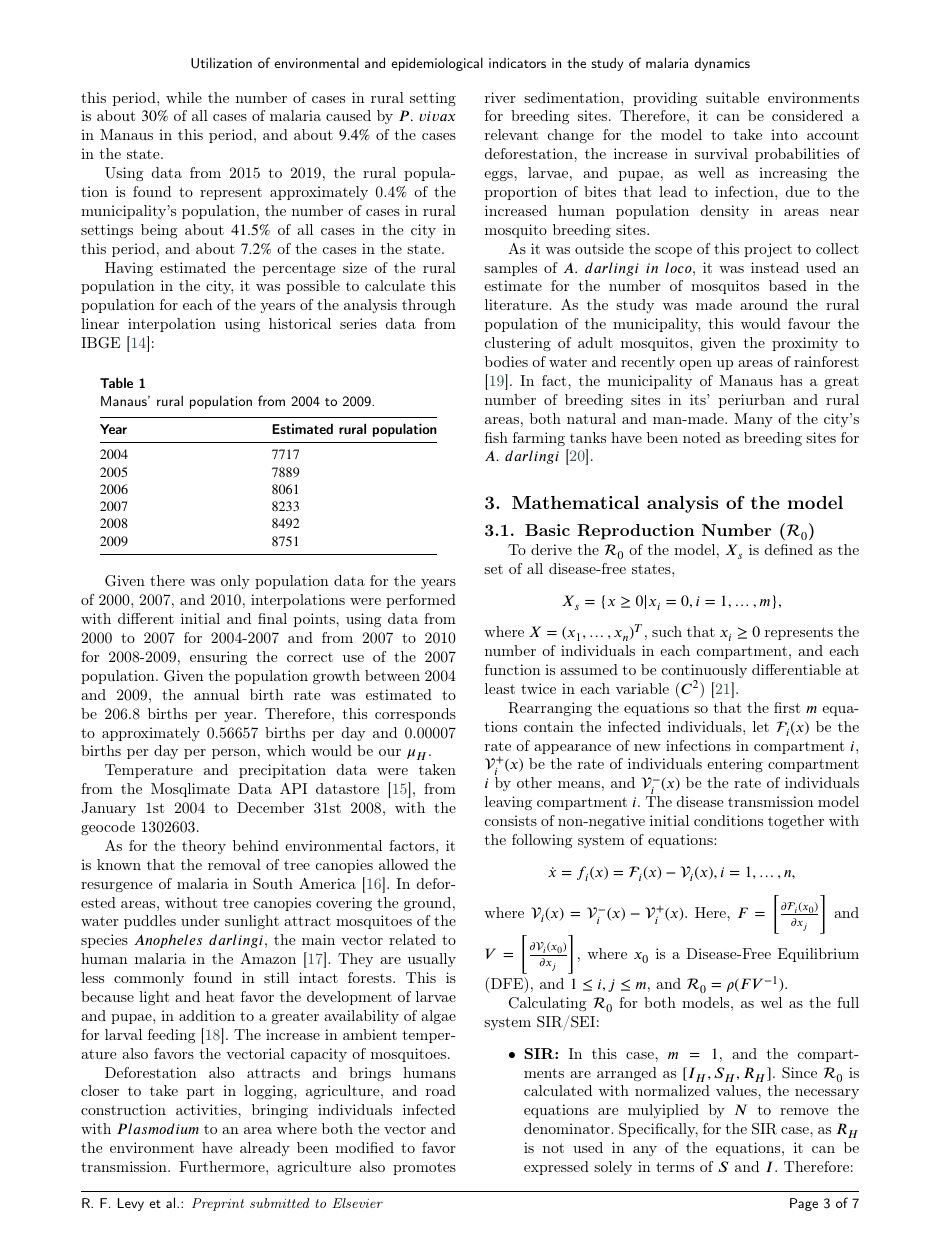
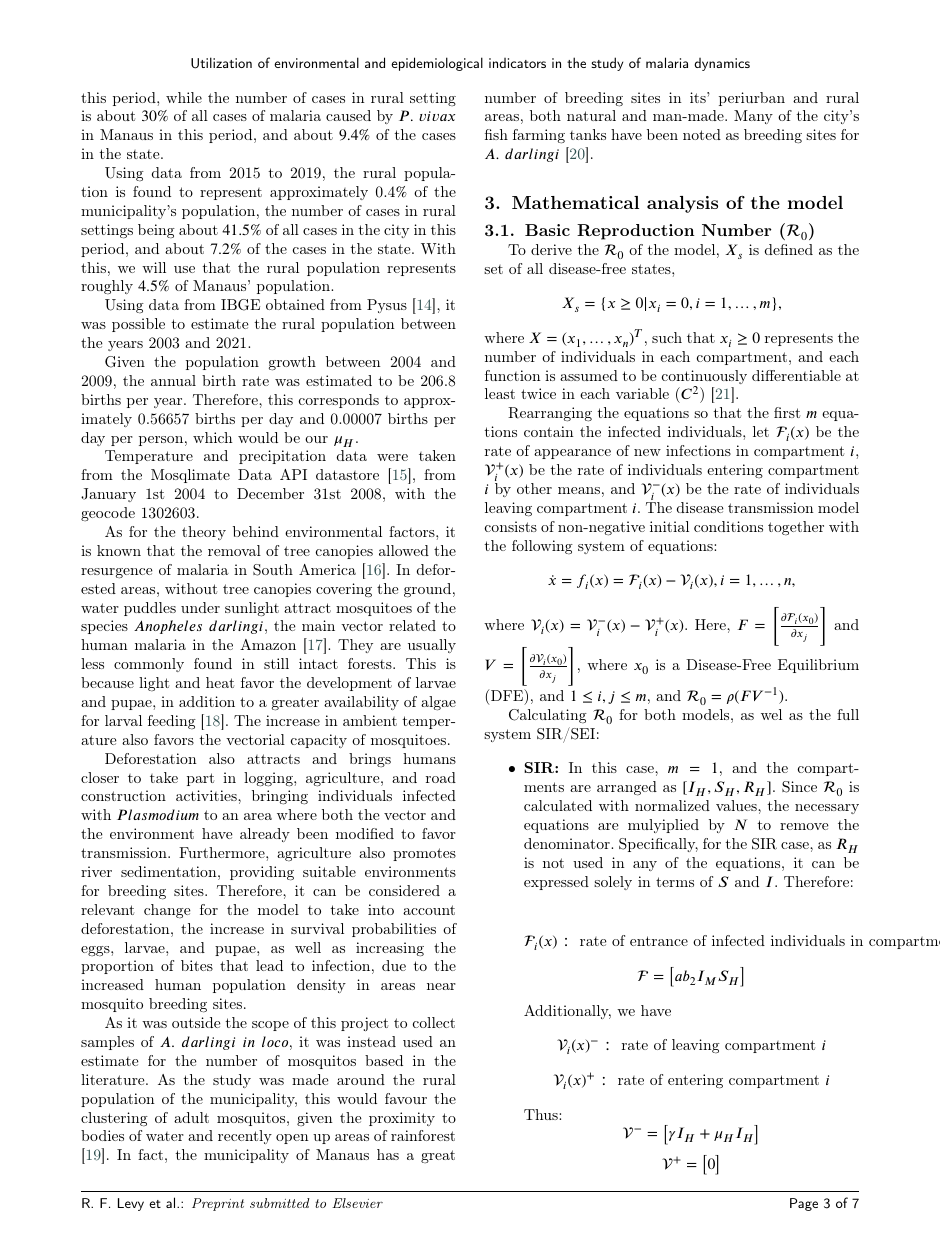
Before and after one commit to RaphaLevy/Study_on_Malaria_dynamics, a LaTeX paper (elsarticle-double-columns/cas-dc-article.tex): page 3 of 7. Compiled offline with pdfLaTeX; a LaTeX package or settings file that is missing is left out.

Commit message:
Corrects use of IBGE population data

```diff
--- a/elsarticle-double-columns/cas-dc-article.tex
+++ b/elsarticle-double-columns/cas-dc-article.tex
@@ -298,28 +298,26 @@ period, and about $9.4\%$ of the cases in the state.
 
 Using data from 2015 to 2019, the rural population is found to represent
 approximately 0.4$\%$ of the municipality's population, the number of cases in rural settings being about $41.5\%$ of all cases in the city in this
-period, and about $7.2\%$ of the cases in the state.
+period, and about $7.2\%$ of the cases in the state. With this, we will use that the rural population represents roughly $4.5\%$ of Manaus' population.
 
-Having estimated the percentage size of the rural population
-in the city, it was possible to calculate this population for
-each of the years of the analysis through linear interpolation
-using historical series data from IBGE \cite{popIBGE}:
+Using data from IBGE obtained from Pysus \cite{Pysus},  %\cite{popIBGE},
+it was possible to estimate the rural population between the years 2003 and 2021.
 
-\begin{table}[width=.9\linewidth,cols=4,pos=h]
-\caption{Manaus' rural population from 2004 to 2009.}\label{tbl1}
-\begin{tabular*}{\tblwidth}{@{} LL@{} } %| L | L | L | L |
-\toprule
-\textbf{Year}  & \textbf{Estimated rural population}\\
-\midrule
-$2004$ & $7717$ \\
- $2005$ & $7889$ \\
-$2006$ & $8061$ \\
-$2007$ & $8233$ \\
-$2008$ & $8492$ \\
-$2009$ & $8751$ \\
-\bottomrule
-\end{tabular*}
-\end{table}
+%\begin{table}[width=.9\linewidth,cols=4,pos=h]
+%\caption{Manaus' rural population from 2004 to 2009.}\label{tbl1}
+%\begin{tabular*}{\tblwidth}{@{} LL@{} } %| L | L | L | L |
+%\toprule
+%\textbf{Year}  & \textbf{Estimated rural population}\\
+%\midrule
+%$2004$ & $7717$ \\
+% $2005$ & $7889$ \\
+%$2006$ & $8061$ \\
+%$2007$ & $8233$ \\
+%$2008$ & $8492$ \\
+%$2009$ & $8751$ \\
+%\bottomrule
+%\end{tabular*}
+%\end{table}
 
 
 %\begin{table}[h]
@@ -343,10 +341,11 @@ $2009$ & $8751$ \\
 % \hline
 %\end{tabular}
 %\end{table}
-Given there was only population data for the years of 2000, 2007, and 2010,
-interpolations were performed with different initial and final
-points, using data from 2000 to 2007 for 2004-2007 and from 2007
-to 2010 for 2008-2009, ensuring the correct use of the 2007 population.
+%Given there was only population data for the years of 2000, 2007, and 2010,
+%interpolations were performed with different initial and final
+%points, using data from 2000 to 2007 for 2004-2007 and from 2007
+%to 2010 for 2008-2009, ensuring the correct use of the 2007 population.
+
 Given the population growth between 2004 and 2009, the annual birth rate was
 estimated to be 206.8 births per year. Therefore, this corresponds
 to approximately 0.56657 births per day and 0.00007 births per day
```
Also changed, not shown: elsarticle-double-columns/cas-dc-article.pdf, elsarticle-double-columns/cas-dc-article.tex (5 more changed lines), 3 other files.
